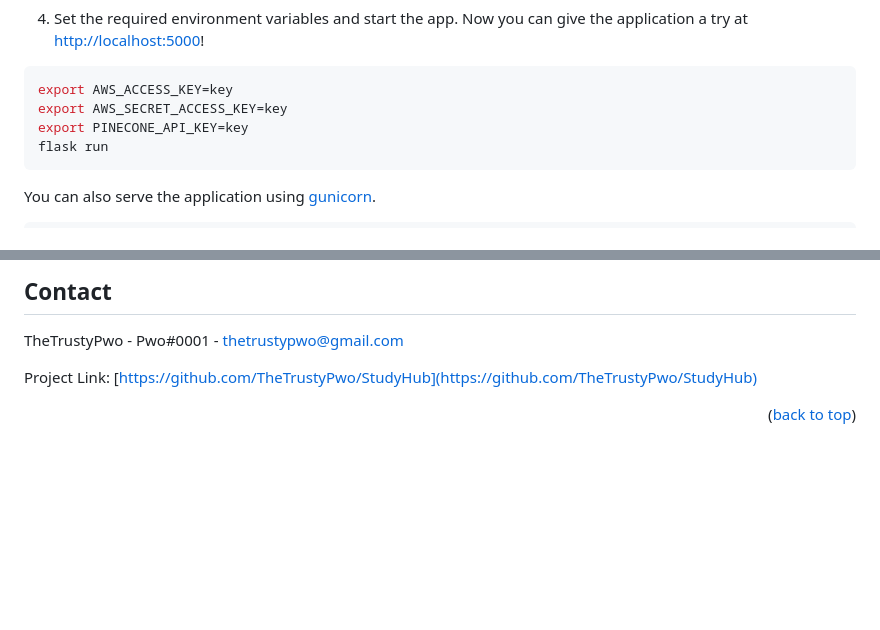
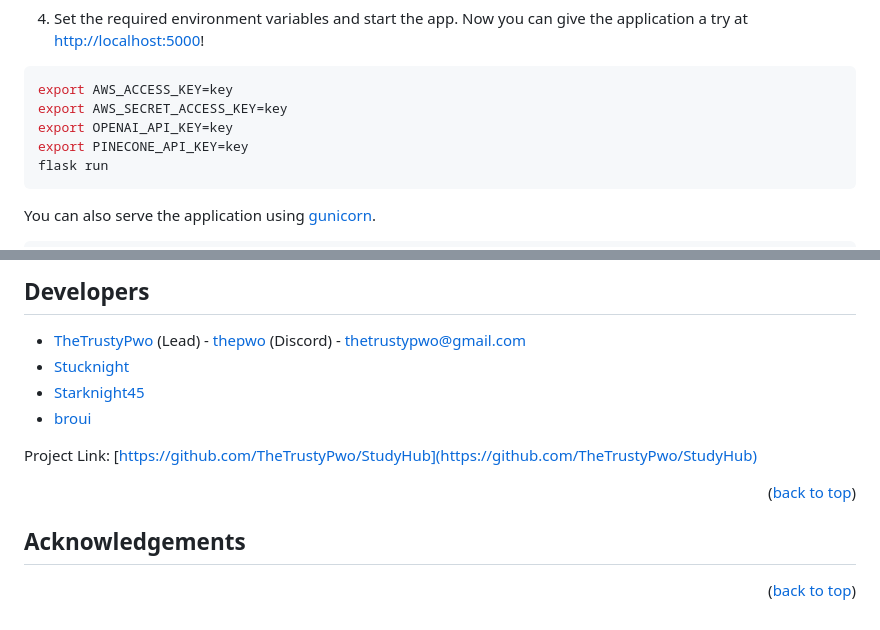
Before and after one commit to TheTrustyPwo/StudyHub, a Markdown page: README.md, 2 parts joined by grey strips. GitHub-like rendering; blank space fills up the shorter version.

````diff
--- a/README.md
+++ b/README.md
@@ -150,6 +150,7 @@ pip install -r requirements.txt
 ```shell
 export AWS_ACCESS_KEY=key
 export AWS_SECRET_ACCESS_KEY=key
+export OPENAI_API_KEY=key
 export PINECONE_API_KEY=key
 flask run
 ```
@@ -205,8 +207,20 @@ Distributed under the GNU GPLv3 License. See `LICENSE.txt` for more information.
 
-## Contact
+## Developers
 
-TheTrustyPwo - Pwo#0001 - thetrustypwo@gmail.com
+* [TheTrustyPwo](https://github.com/TheTrustyPwo) (Lead) - [thepwo](https://discordapp.com/users/989672946018693150) (Discord) - thetrustypwo@gmail.com
+* [Stucknight](https://github.com/Stucknight)
+* [Starknight45](https://github.com/Starknight45)
+* [broui](https://github.com/broui)
 
 Project Link: [https://github.com/TheTrustyPwo/StudyHub](https://github.com/TheTrustyPwo/StudyHub)
 
 <p align="right">(<a href="#top">back to top</a>)</p>
+
+
+<!-- Acknowledgements -->
+
+## Acknowledgements
+
+
+
+<p align="right">(<a href="#top">back to top</a>)</p>
````
Also changed, not shown: other parts of README.md (+2 -1 lines).
